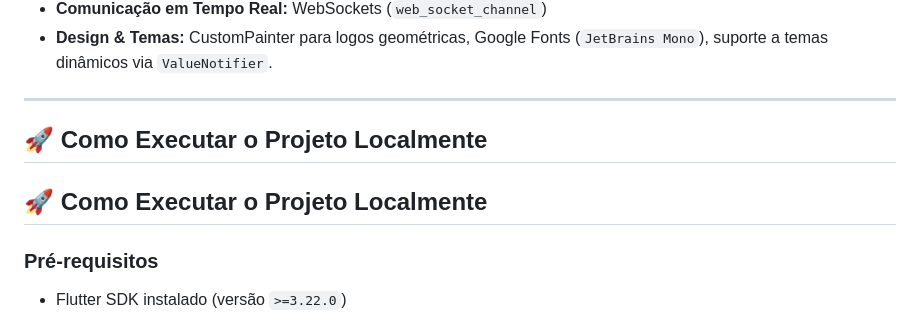
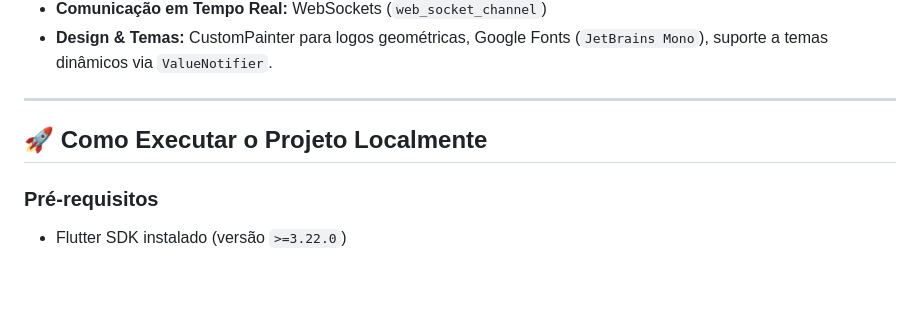
Before and after one commit to samirsousa/aegis-terminal-web, a Markdown page: README.md, the part around the change. Rendered like a GitHub page; blank space fills up the shorter version.

Commit message:
Fix duplicate section header in README
Removed duplicate section header for local execution instructions.

```diff
--- a/README.md
+++ b/README.md
@@ -48,8 +48,6 @@ O núcleo de tomada de decisão é composto por **4 Agentes Especializados** que
 
 ## 🚀 Como Executar o Projeto Localmente
 
-## 🚀 Como Executar o Projeto Localmente
-
 ### Pré-requisitos
 * Flutter SDK instalado (versão `>=3.22.0`)
 * Git instalado
```
